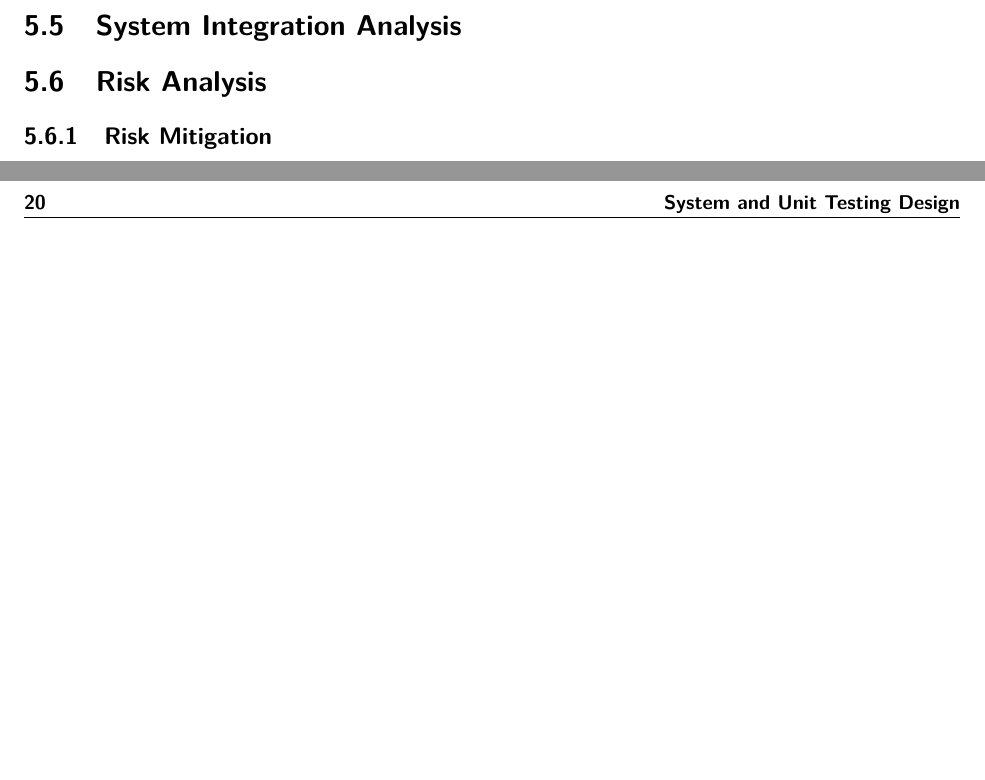
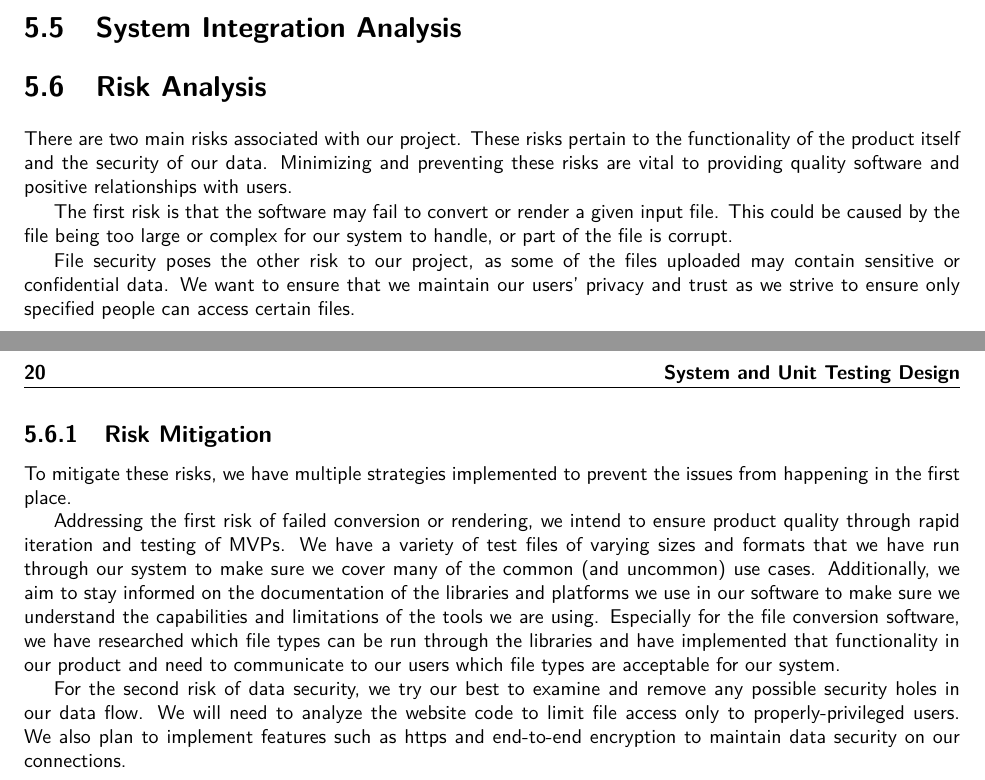
Before and after one commit to SDSMT-CSC/AugmentedEducation, a LaTeX thesis (DesignTemplate/DesignDocument.tex, which reads DesignTemplate/testing.tex): two parts of pages 35 and 36 of 72, joined at a grey line, cut so that both start at the same text, the shorter picture padded with empty space. Compiled offline with pdfLaTeX.

Commit message:
Added Risk Analysis and Risk Mitigation sections 5.6+

```diff
--- a/DesignTemplate/testing.tex
+++ b/DesignTemplate/testing.tex
@@ -29,5 +29,22 @@ The unit test framework is described here.
 \section{System Integration Analysis}
 
 \section{Risk Analysis}
+There are two main risks associated with our project. These risks pertain to the functionality of the product itself and the security of our data.
+Minimizing and preventing these risks are vital to providing quality software and positive relationships with users.
 
+The first risk is that the software may fail to convert or render a given input file.
+This could be caused by the file being too large or complex for our system to handle, or part of the file is corrupt.
+
+File security poses the other risk to our project, as some of the files uploaded may contain sensitive or confidential data.
+We want to ensure that we maintain our users' privacy and trust as we strive to ensure only specified people can access certain files.
 \subsection{Risk Mitigation}
+To mitigate these risks, we have multiple strategies implemented to prevent the issues from happening in the first place.
+
+Addressing the first risk of failed conversion or rendering, we intend to ensure product quality through rapid iteration and testing of MVPs.
+We have a variety of test files of varying sizes and formats that we have run through our system to make sure we cover many of the common (and uncommon) use cases.
+Additionally, we aim to stay informed on the documentation of the libraries and platforms we use in our software to make sure we understand the capabilities and limitations of the tools we are using.
+Especially for the file conversion software, we have researched which file types can be run through the libraries and have implemented that functionality in our product and need to communicate to our users which file types are acceptable for our system.
+
+For the second risk of data security, we try our best to examine and remove any possible security holes in our data flow.
+We will need to analyze the website code to limit file access only to properly-privileged users.
+We also plan to implement features such as https and end-to-end encryption to maintain data security on our connections.
```
